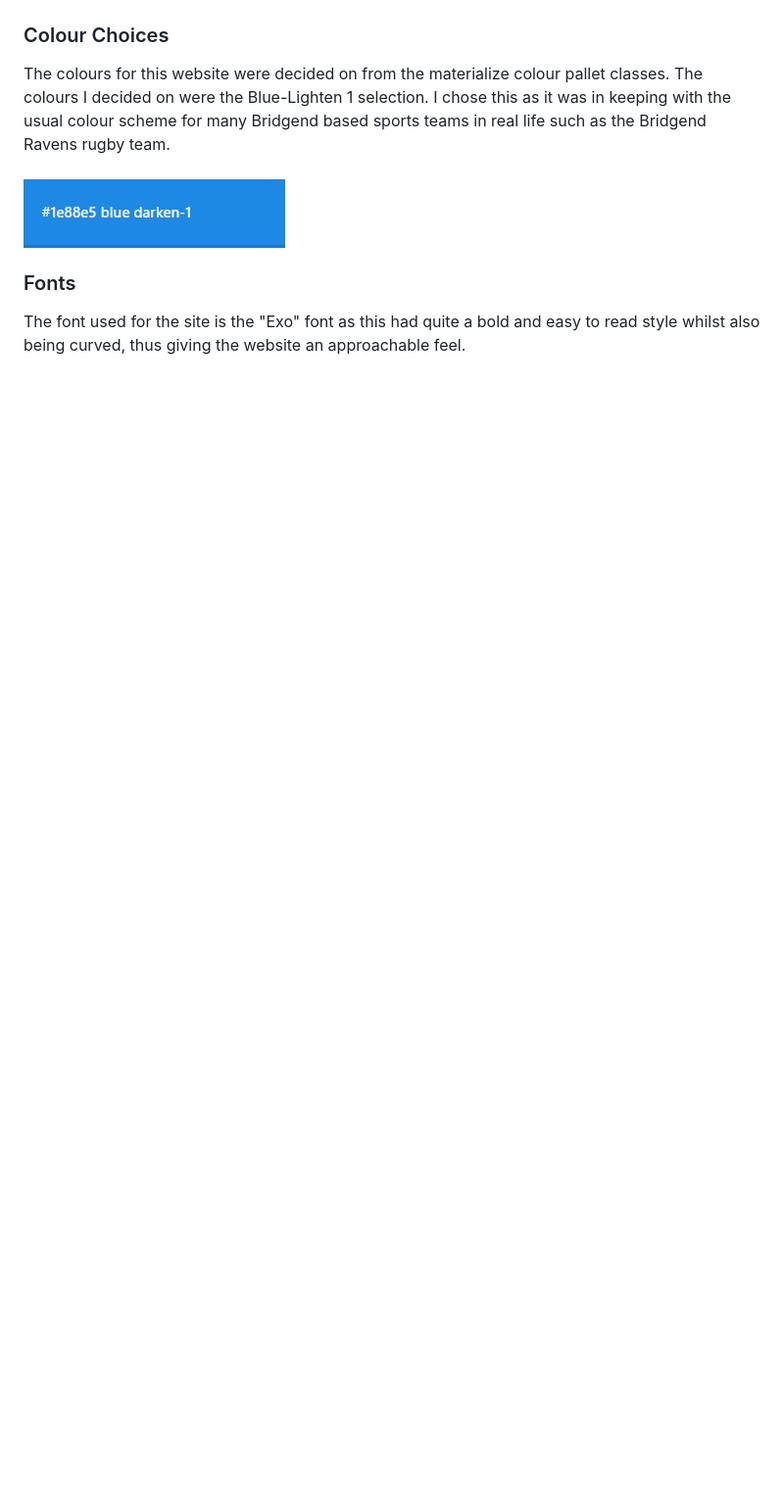
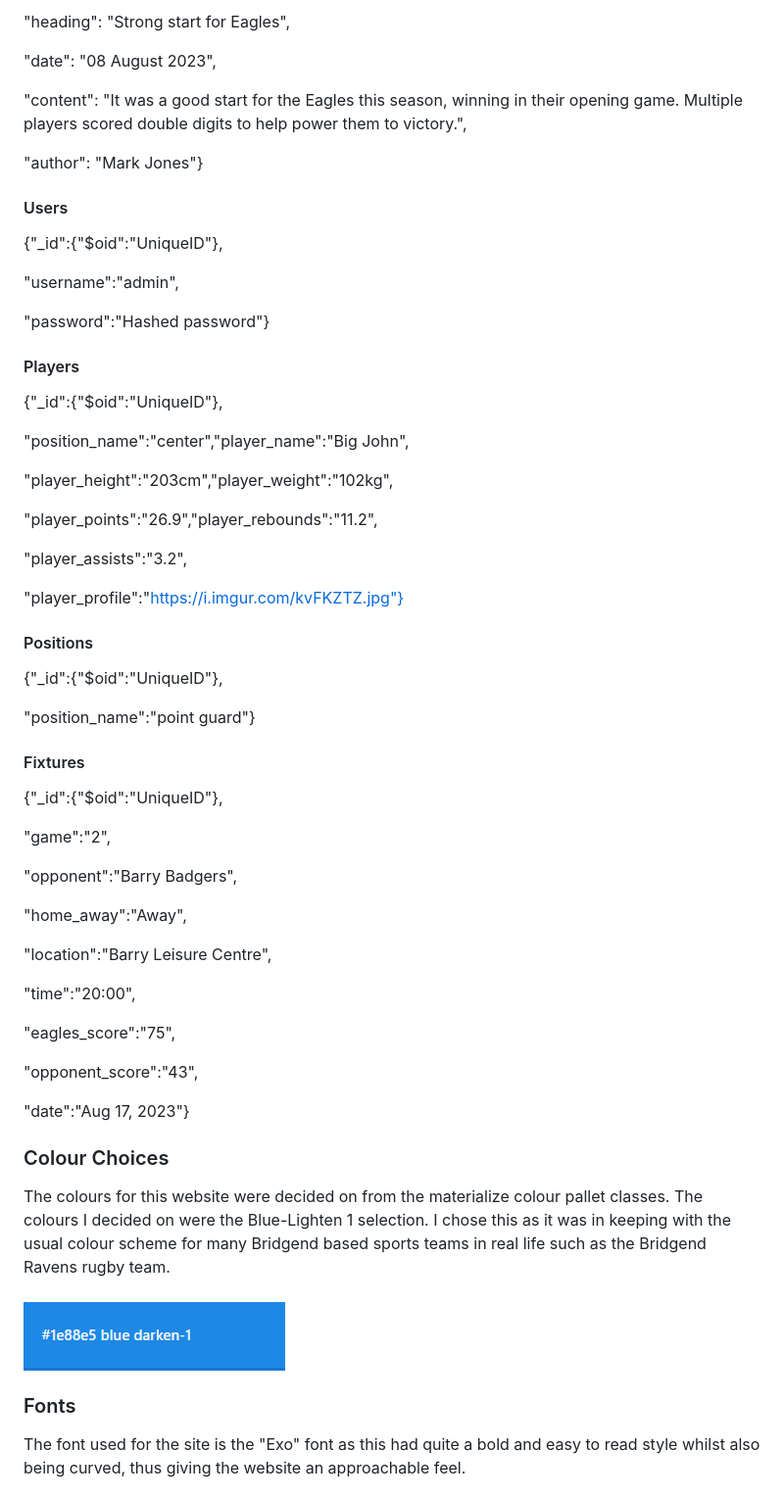
Before and after one commit to jenkidev/Milestone-Project-3, a Markdown page: README.md, the part around the change printed below. Shown: that part at 98% size. Rendered like a GitHub page; blank space fills up the shorter version.

```diff
--- a/README.md
+++ b/README.md
@@ -243,3 +272,58 @@ These two pages are very similar in structure. They both contain a form for the
+"heading": "Strong start for Eagles",
+
+"date": "08 August 2023",
+
+"content": "It was a good start for the Eagles this season, winning in their opening game. Multiple players scored double digits to help power them to victory.",
+
+"author": "Mark Jones"}
+
+#### Users
+
+{"_id":{"$oid":"UniqueID"},
+
+"username":"admin",
+
+"password":"Hashed password"}
+
+#### Players
+
+{"_id":{"$oid":"UniqueID"},
+
+"position_name":"center","player_name":"Big John",
+
+"player_height":"203cm","player_weight":"102kg",
+
+"player_points":"26.9","player_rebounds":"11.2",
+
+"player_assists":"3.2",
+
+"player_profile":"https://i.imgur.com/kvFKZTZ.jpg"}
+
+#### Positions
+
+{"_id":{"$oid":"UniqueID"},
+
+"position_name":"point guard"}
+
+#### Fixtures
+
+{"_id":{"$oid":"UniqueID"},
+
+"game":"2",
+
+"opponent":"Barry Badgers",
+
+"home_away":"Away",
+
+"location":"Barry Leisure Centre",
+
+"time":"20:00",
+
+"eagles_score":"75",
+
+"opponent_score":"43",
+
+"date":"Aug 17, 2023"}
 
 ### Colour Choices
 
```
Also changed, not shown: other parts of README.md (+63 -10 lines).
